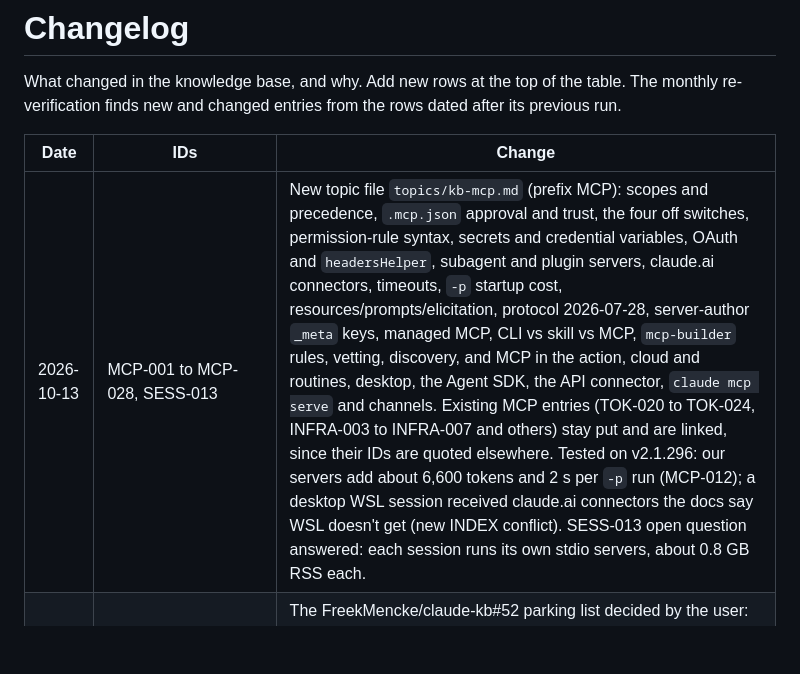
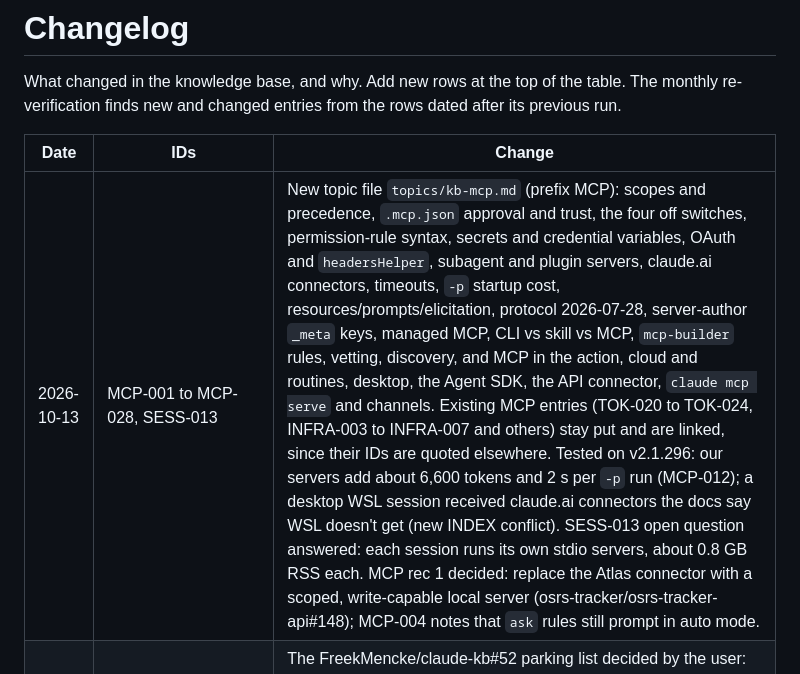
Before and after one commit to FreekMencke/claude-kb, a Markdown page: CHANGELOG.md, the part around the change. GitHub-like rendering; blank space fills up the shorter version.

```diff
--- a/CHANGELOG.md
+++ b/CHANGELOG.md
@@ -4,7 +4,7 @@ What changed in the knowledge base, and why. Add new rows at the top of the tabl
 
 | Date | IDs | Change |
 |---|---|---|
-| 2026-10-13 | MCP-001 to MCP-028, SESS-013 | New topic file `topics/kb-mcp.md` (prefix MCP): scopes and precedence, `.mcp.json` approval and trust, the four off switches, permission-rule syntax, secrets and credential variables, OAuth and `headersHelper`, subagent and plugin servers, claude.ai connectors, timeouts, `-p` startup cost, resources/prompts/elicitation, protocol 2026-07-28, server-author `_meta` keys, managed MCP, CLI vs skill vs MCP, `mcp-builder` rules, vetting, discovery, and MCP in the action, cloud and routines, desktop, the Agent SDK, the API connector, `claude mcp serve` and channels. Existing MCP entries (TOK-020 to TOK-024, INFRA-003 to INFRA-007 and others) stay put and are linked, since their IDs are quoted elsewhere. Tested on v2.1.296: our servers add about 6,600 tokens and 2 s per `-p` run (MCP-012); a desktop WSL session received claude.ai connectors the docs say WSL doesn't get (new INDEX conflict). SESS-013 open question answered: each session runs its own stdio servers, about 0.8 GB RSS each. |
+| 2026-10-13 | MCP-001 to MCP-028, SESS-013 | New topic file `topics/kb-mcp.md` (prefix MCP): scopes and precedence, `.mcp.json` approval and trust, the four off switches, permission-rule syntax, secrets and credential variables, OAuth and `headersHelper`, subagent and plugin servers, claude.ai connectors, timeouts, `-p` startup cost, resources/prompts/elicitation, protocol 2026-07-28, server-author `_meta` keys, managed MCP, CLI vs skill vs MCP, `mcp-builder` rules, vetting, discovery, and MCP in the action, cloud and routines, desktop, the Agent SDK, the API connector, `claude mcp serve` and channels. Existing MCP entries (TOK-020 to TOK-024, INFRA-003 to INFRA-007 and others) stay put and are linked, since their IDs are quoted elsewhere. Tested on v2.1.296: our servers add about 6,600 tokens and 2 s per `-p` run (MCP-012); a desktop WSL session received claude.ai connectors the docs say WSL doesn't get (new INDEX conflict). SESS-013 open question answered: each session runs its own stdio servers, about 0.8 GB RSS each. MCP rec 1 decided: replace the Atlas connector with a scoped, write-capable local server (osrs-tracker/osrs-tracker-api#148); MCP-004 notes that `ask` rules still prompt in auto mode. |
 | 2026-10-13 | SESS-024, SURF-026, INFRA-003, INFRA-020 (recommendations) | The FreekMencke/claude-kb#52 parking list decided by the user: SESS rec 3 (merge queue) adopted for osrs-tracker-web only, opened as osrs-tracker/osrs-tracker-web#258; SURF rec 4 (cloud-session setup) dropped until a repo is worked on in the cloud; INFRA rec 9 settled on the AWS MCP server first with the CLI as fallback and no IAM split; INFRA rec 10 (short-lived credentials) dropped after #44 scoped the key. |
 | 2026-10-13 | INFRA-026, INFRA-027, SESS-008 | From an osrs-tracker-aws session (osrs-tracker/osrs-tracker-aws#89, raising a Lambda's `MAX_AGE_IN_DAYS` from 60 to 90). New INFRA-026: read the code that consumes a config value before changing it, and multiply by Lambda's default two async retries (the handler would have alerted and thrown three times a night for 30 nights). New INFRA-027: `update-function-configuration --environment` replaces the whole map and echoes it, so change one key through a `umask 077` file and print only key names. SESS-008 gained the symlinked `.env` option, and notes that osrs-tracker-aws now has a `.worktreeinclude` for its Lambdas' `.env` files. Not added: a docs-only push showing "Lambda CI: SKIPPED" (the workflow already compares with the previous push only when CI passed on it), and one background `conventions-reviewer` run (25k tokens, 16 s; one sample). |
 | 2026-10-13 | INFRA-024, INFRA-025, WEB-003, WEB-013 (recommendations) | FreekMencke/claude-kb#75, after FreekMencke/home-cluster#5: `claude-agent` can now query Loki through `kubectl get --raw` on the gateway's service proxy (`get` on `services/proxy` with `resourceNames: ['loki-gateway:80']`; POST push and delete stay forbidden). INFRA-024, its Q&A row, INDEX.md and WEB-013's crawl and bot rows updated; WEB rec 6 done. INFRA-025 gained a Tested line and the reverse trap: against a `resourceNames` grant, the unnamed `can-i get services --subresource=proxy` says `no`. The open question on Claude's bots is answered in WEB-013: over the logs held on 2026-10-13 (from 2026-10-05), ClaudeBot 63 lines, Googlebot 3,780, no `Claude-User` or `Claude-SearchBot`. |
```
Also changed, not shown: topics/kb-mcp.md (+12 -7 lines).
